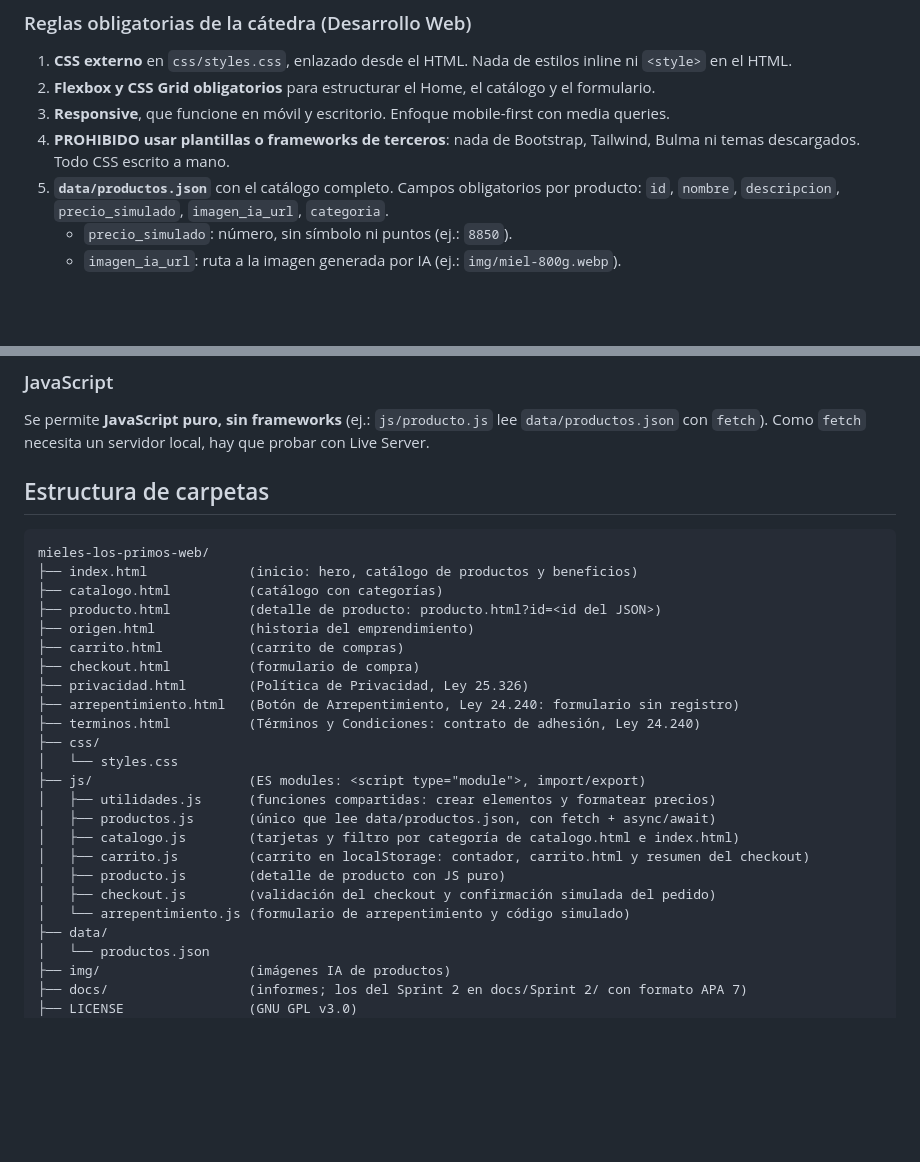
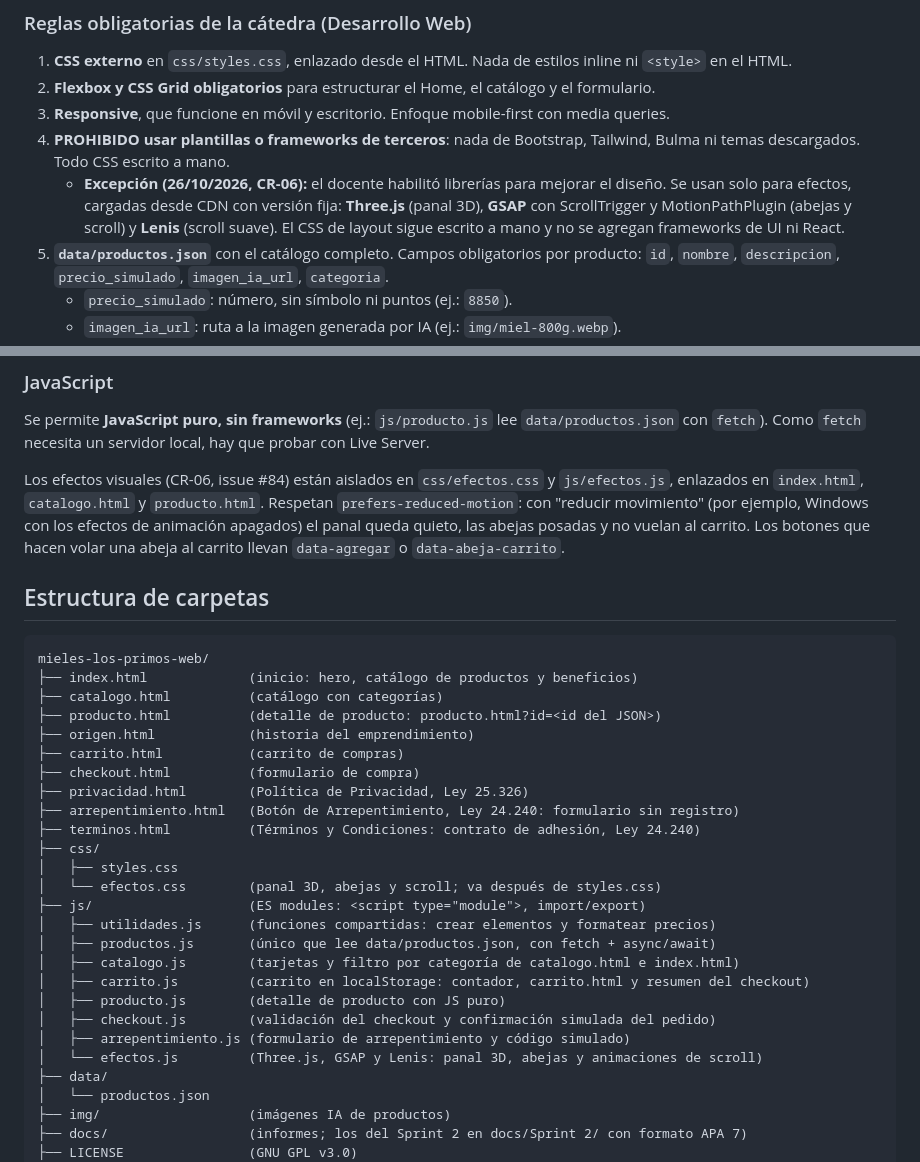
Before and after one commit to juanimol19/mieles-los-primos-web, a Markdown page: CLAUDE.md, 2 parts joined by grey strips. Rendered like a GitHub page; blank space fills up the shorter version.

Commit message:
docs: CLAUDE.md con la excepción de librerías para efectos (CR-06) y los archivos nuevos (#84)
Co-Authored-By: Claude Opus 5.5 <noreply@anthropic.com>

````diff
--- a/CLAUDE.md
+++ b/CLAUDE.md
@@ -44,6 +44,7 @@ La miel es multifloral de monte nativo: algarrobo, chañar, garabato, entre otra
 2. **Flexbox y CSS Grid obligatorios** para estructurar el Home, el catálogo y el formulario.
 3. **Responsive**, que funcione en móvil y escritorio. Enfoque mobile-first con media queries.
 4. **PROHIBIDO usar plantillas o frameworks de terceros**: nada de Bootstrap, Tailwind, Bulma ni temas descargados. Todo CSS escrito a mano.
+   - **Excepción (26/10/2026, CR-06):** el docente habilitó librerías para mejorar el diseño. Se usan solo para efectos, cargadas desde CDN con versión fija: **Three.js** (panal 3D), **GSAP** con ScrollTrigger y MotionPathPlugin (abejas y scroll) y **Lenis** (scroll suave). El CSS de layout sigue escrito a mano y no se agregan frameworks de UI ni React.
 5. **`data/productos.json`** con el catálogo completo. Campos obligatorios por producto:
    `id`, `nombre`, `descripcion`, `precio_simulado`, `imagen_ia_url`, `categoria`.
    - `precio_simulado`: número, sin símbolo ni puntos (ej.: `8850`).
@@ -67,6 +68,8 @@ Al cierre del sprint, el sitio tiene que incluir la **Política de Privacidad (L
 
 Se permite **JavaScript puro, sin frameworks** (ej.: `js/producto.js` lee `data/productos.json` con `fetch`). Como `fetch` necesita un servidor local, hay que probar con Live Server.
 
+Los efectos visuales (CR-06, issue #84) están aislados en `css/efectos.css` y `js/efectos.js`, enlazados en `index.html`, `catalogo.html` y `producto.html`. Respetan `prefers-reduced-motion`: con "reducir movimiento" (por ejemplo, Windows con los efectos de animación apagados) el panal queda quieto, las abejas posadas y no vuelan al carrito. Los botones que hacen volar una abeja al carrito llevan `data-agregar` o `data-abeja-carrito`.
+
 ## Estructura de carpetas
 
 ```
@@ -81,7 +84,8 @@ mieles-los-primos-web/
 ├── arrepentimiento.html   (Botón de Arrepentimiento, Ley 24.240: formulario sin registro)
 ├── terminos.html          (Términos y Condiciones: contrato de adhesión, Ley 24.240)
 ├── css/
-│   └── styles.css
+│   ├── styles.css
+│   └── efectos.css        (panal 3D, abejas y scroll; va después de styles.css)
 ├── js/                    (ES modules: <script type="module">, import/export)
 │   ├── utilidades.js      (funciones compartidas: crear elementos y formatear precios)
 │   ├── productos.js       (único que lee data/productos.json, con fetch + async/await)
@@ -89,7 +93,8 @@ mieles-los-primos-web/
 │   ├── carrito.js         (carrito en localStorage: contador, carrito.html y resumen del checkout)
 │   ├── producto.js        (detalle de producto con JS puro)
 │   ├── checkout.js        (validación del checkout y confirmación simulada del pedido)
-│   └── arrepentimiento.js (formulario de arrepentimiento y código simulado)
+│   ├── arrepentimiento.js (formulario de arrepentimiento y código simulado)
+│   └── efectos.js         (Three.js, GSAP y Lenis: panal 3D, abejas y animaciones de scroll)
 ├── data/
 │   └── productos.json
 ├── img/                   (imágenes IA de productos)
````
